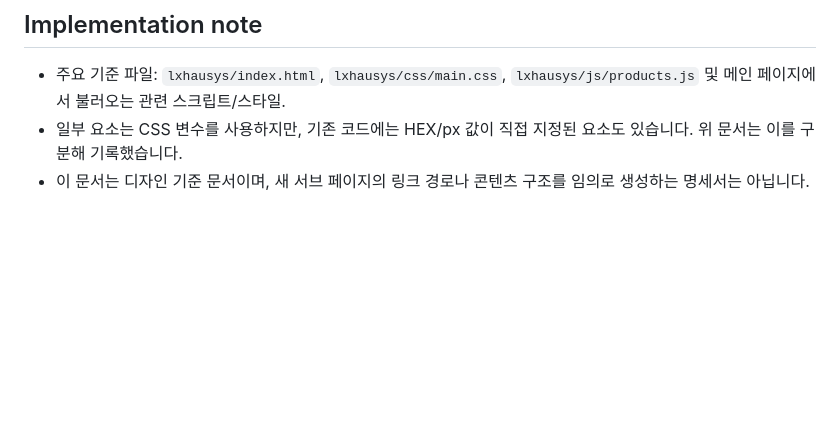
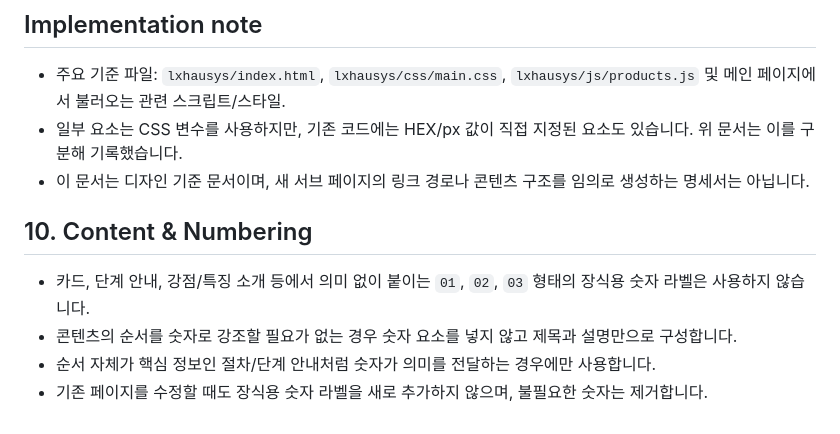
Before and after one commit to kimsihoo08/class, a Markdown page: Design.md, the part around the change. GitHub-like rendering; blank space fills up the shorter version.

Commit message:
Document no decorative numbering in design system

```diff
--- a/Design.md
+++ b/Design.md
@@ -194,3 +194,10 @@ CSS `:root`에 실제 정의된 변수입니다. 새 HEX 값을 추가하기 전
 - 주요 기준 파일: `lxhausys/index.html`, `lxhausys/css/main.css`, `lxhausys/js/products.js` 및 메인 페이지에서 불러오는 관련 스크립트/스타일.
 - 일부 요소는 CSS 변수를 사용하지만, 기존 코드에는 HEX/px 값이 직접 지정된 요소도 있습니다. 위 문서는 이를 구분해 기록했습니다.
 - 이 문서는 디자인 기준 문서이며, 새 서브 페이지의 링크 경로나 콘텐츠 구조를 임의로 생성하는 명세서는 아닙니다.
+
+## 10. Content & Numbering
+
+- 카드, 단계 안내, 강점/특징 소개 등에서 의미 없이 붙이는 `01`, `02`, `03` 형태의 장식용 숫자 라벨은 사용하지 않습니다.
+- 콘텐츠의 순서를 숫자로 강조할 필요가 없는 경우 숫자 요소를 넣지 않고 제목과 설명만으로 구성합니다.
+- 순서 자체가 핵심 정보인 절차/단계 안내처럼 숫자가 의미를 전달하는 경우에만 사용합니다.
+- 기존 페이지를 수정할 때도 장식용 숫자 라벨을 새로 추가하지 않으며, 불필요한 숫자는 제거합니다.
```
